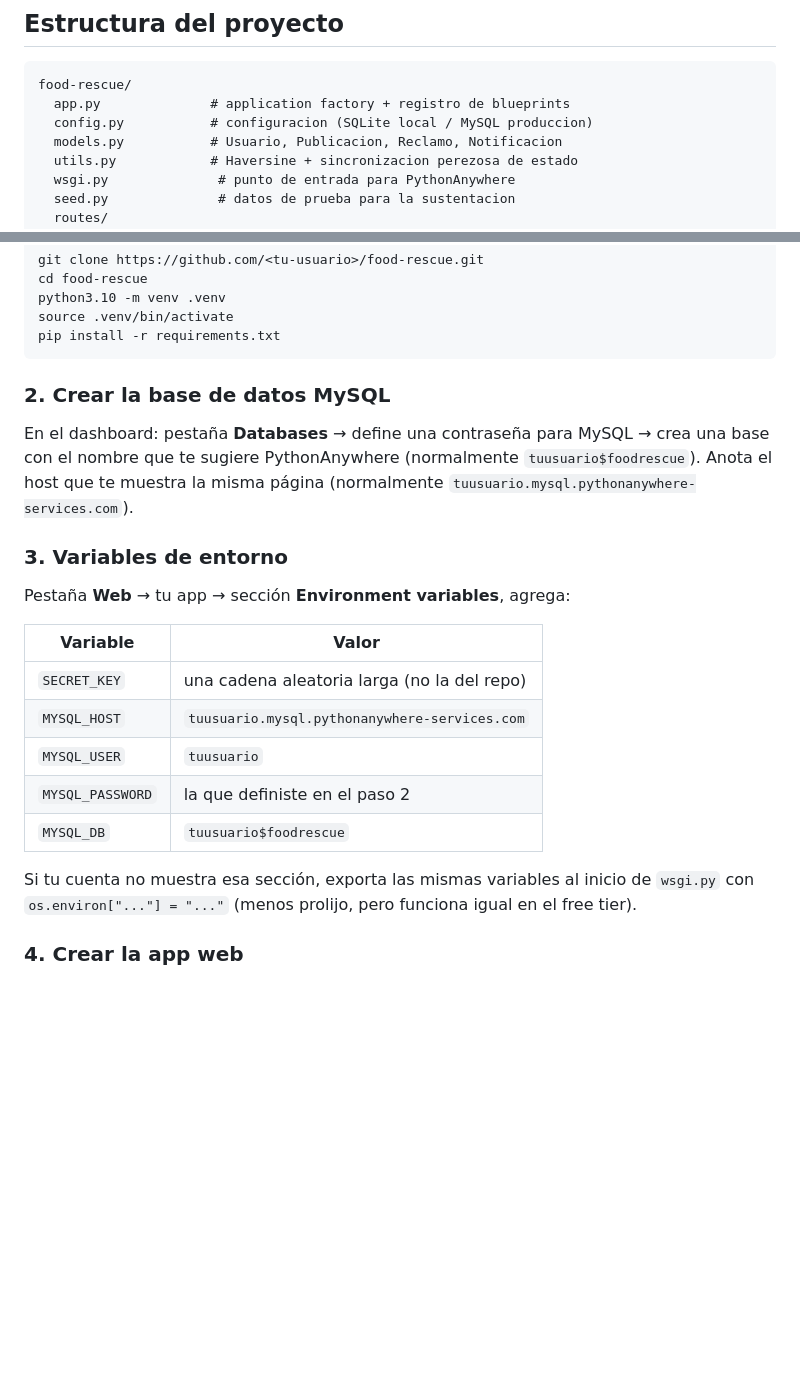
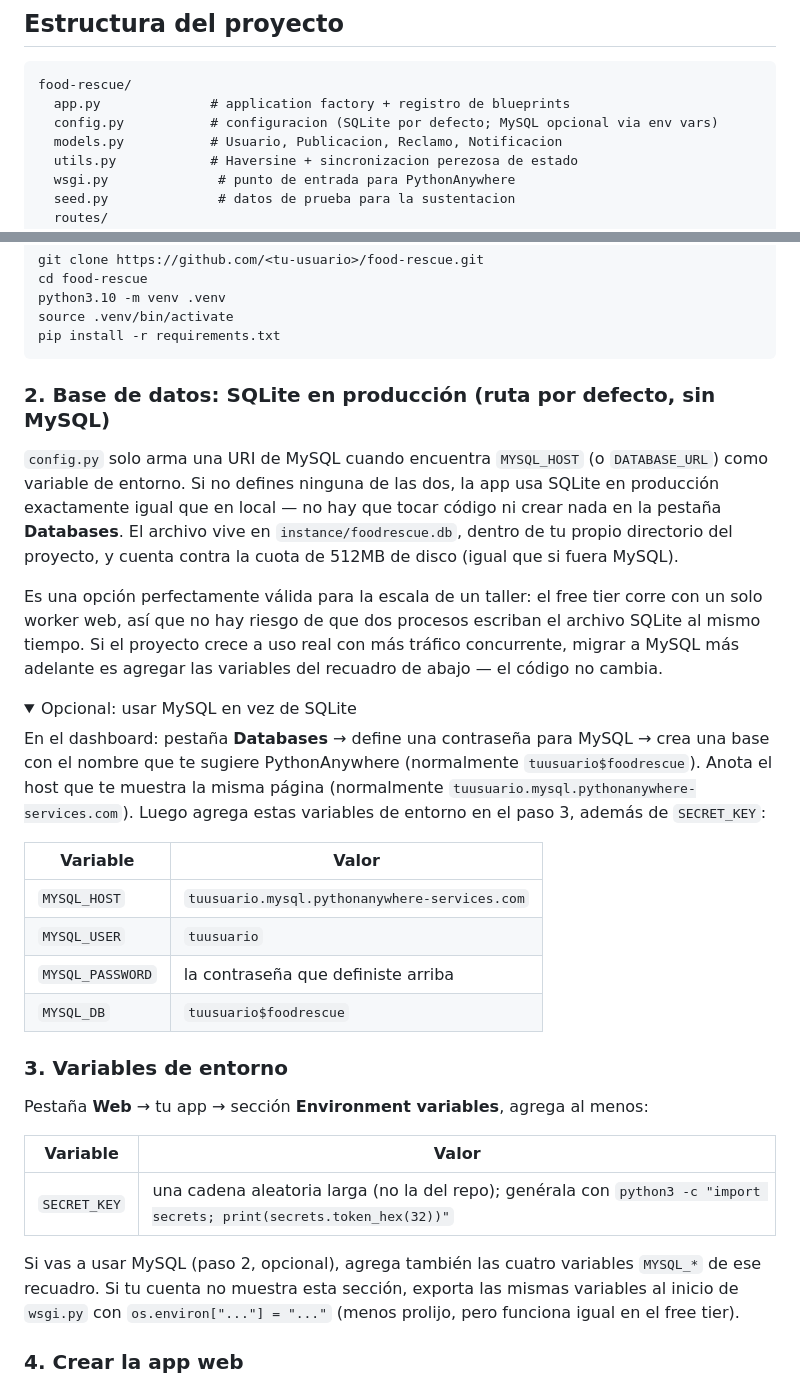
Before and after one commit to cviteri2/food-rescue, a Markdown page: README.md, 2 parts joined by grey strips. Rendered like a GitHub page; folded sections open; blank space fills up the shorter version.

Commit message:
Documenta SQLite como ruta de despliegue por defecto en PythonAnywhere free
El codigo ya soportaba esto desde el inicio (config.py cae a SQLite si no
hay MYSQL_HOST/DATABASE_URL en el entorno), pero el README daba la
impresion de que crear la base MySQL era un paso obligatorio. Se reescribe
esa seccion para que SQLite sea la ruta principal (valida a escala de
taller, un solo worker web en el free tier) y MySQL quede como upgrade
opcional documentado aparte, sin cambios de codigo.

Co-Authored-By: Claude Sonnet 5 <noreply@anthropic.com>
Claude-Session: https://claude.ai/code/session_01WecTrwGrvYfNg3qfhJvfTt

````diff
--- a/README.md
+++ b/README.md
@@ -30,7 +30,7 @@ en el **plan gratuito (Beginner) de PythonAnywhere**.
 ```
 food-rescue/
   app.py              # application factory + registro de blueprints
-  config.py           # configuracion (SQLite local / MySQL produccion)
+  config.py           # configuracion (SQLite por defecto; MySQL opcional via env vars)
   models.py           # Usuario, Publicacion, Reclamo, Notificacion
   utils.py            # Haversine + sincronizacion perezosa de estado
   wsgi.py              # punto de entrada para PythonAnywhere
@@ -90,28 +90,52 @@ source .venv/bin/activate
 pip install -r requirements.txt
 ```
 
-### 2. Crear la base de datos MySQL
+### 2. Base de datos: SQLite en producción (ruta por defecto, sin MySQL)
+
+`config.py` solo arma una URI de MySQL cuando encuentra `MYSQL_HOST` (o
+`DATABASE_URL`) como variable de entorno. Si no defines ninguna de las dos,
+la app usa SQLite en producción exactamente igual que en local — no hay que
+tocar código ni crear nada en la pestaña **Databases**. El archivo vive en
+`instance/foodrescue.db`, dentro de tu propio directorio del proyecto, y
+cuenta contra la cuota de 512MB de disco (igual que si fuera MySQL).
+
+Es una opción perfectamente válida para la escala de un taller: el free
+tier corre con un solo worker web, así que no hay riesgo de que dos
+procesos escriban el archivo SQLite al mismo tiempo. Si el proyecto crece a
+uso real con más tráfico concurrente, migrar a MySQL más adelante es
+agregar las variables del recuadro de abajo — el código no cambia.
+
+<details>
+<summary>Opcional: usar MySQL en vez de SQLite</summary>
 
 En el dashboard: pestaña **Databases** → define una contraseña para MySQL →
 crea una base con el nombre que te sugiere PythonAnywhere (normalmente
 `tuusuario$foodrescue`). Anota el host que te muestra la misma página
-(normalmente `tuusuario.mysql.pythonanywhere-services.com`).
+(normalmente `tuusuario.mysql.pythonanywhere-services.com`). Luego agrega
+estas variables de entorno en el paso 3, además de `SECRET_KEY`:
+
+| Variable | Valor |
+|---|---|
+| `MYSQL_HOST` | `tuusuario.mysql.pythonanywhere-services.com` |
+| `MYSQL_USER` | `tuusuario` |
+| `MYSQL_PASSWORD` | la contraseña que definiste arriba |
+| `MYSQL_DB` | `tuusuario$foodrescue` |
+
+</details>
 
 ### 3. Variables de entorno
 
-Pestaña **Web** → tu app → sección **Environment variables**, agrega:
+Pestaña **Web** → tu app → sección **Environment variables**, agrega al
+menos:
 
 | Variable | Valor |
 |---|---|
-| `SECRET_KEY` | una cadena aleatoria larga (no la del repo) |
-| `MYSQL_HOST` | `tuusuario.mysql.pythonanywhere-services.com` |
-| `MYSQL_USER` | `tuusuario` |
-| `MYSQL_PASSWORD` | la que definiste en el paso 2 |
-| `MYSQL_DB` | `tuusuario$foodrescue` |
+| `SECRET_KEY` | una cadena aleatoria larga (no la del repo); genérala con `python3 -c "import secrets; print(secrets.token_hex(32))"` |
 
-Si tu cuenta no muestra esa sección, exporta las mismas variables al inicio
-de `wsgi.py` con `os.environ["..."] = "..."` (menos prolijo, pero funciona
-igual en el free tier).
+Si vas a usar MySQL (paso 2, opcional), agrega también las cuatro variables
+`MYSQL_*` de ese recuadro. Si tu cuenta no muestra esta sección, exporta las
+mismas variables al inicio de `wsgi.py` con `os.environ["..."] = "..."`
+(menos prolijo, pero funciona igual en el free tier).
 
 ### 4. Crear la app web
 
````
